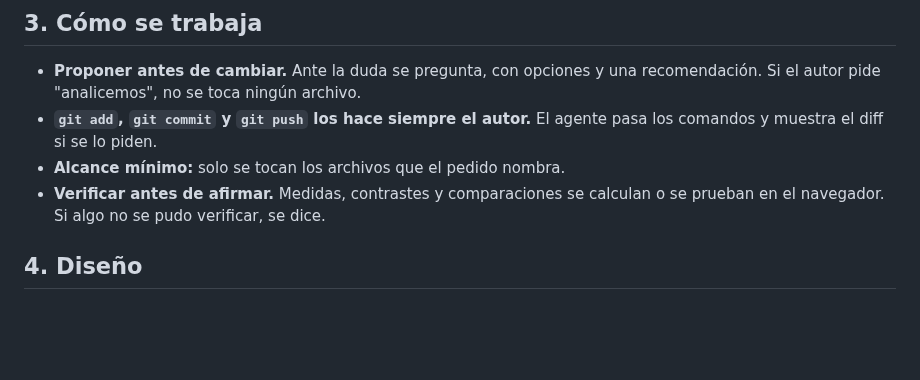
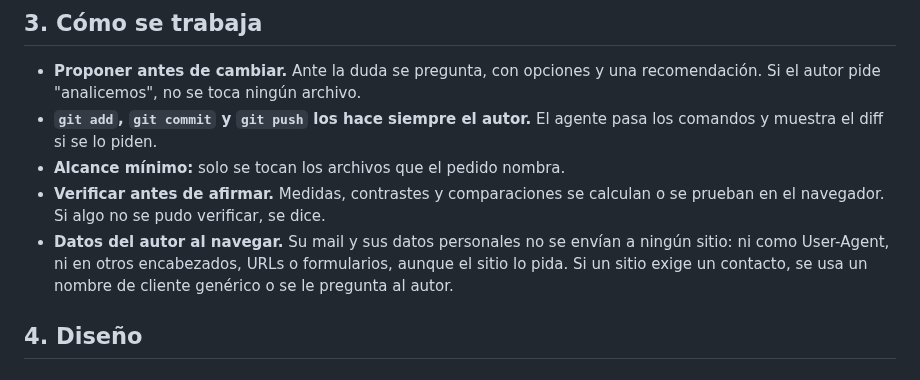
Before and after one commit to franko-tes/reservorio, a Markdown page: AGENTS.md, the part around the change. Rendered like a GitHub page; blank space fills up the shorter version.

Commit message:
docs: agregar CLAUDE.md que apunta a AGENTS.md y la regla de no enviar datos del autor al navegar

```diff
--- a/AGENTS.md
+++ b/AGENTS.md
@@ -60,6 +60,10 @@ Jerarquía: **área** (carpeta) → **tema** (primer número) → **contenido**
 - **Alcance mínimo:** solo se tocan los archivos que el pedido nombra.
 - **Verificar antes de afirmar.** Medidas, contrastes y comparaciones se
   calculan o se prueban en el navegador. Si algo no se pudo verificar, se dice.
+- **Datos del autor al navegar.** Su mail y sus datos personales no se envían
+  a ningún sitio: ni como User-Agent, ni en otros encabezados, URLs o
+  formularios, aunque el sitio lo pida. Si un sitio exige un contacto, se usa
+  un nombre de cliente genérico o se le pregunta al autor.
 
 ## 4. Diseño
 
```
Also changed, not shown: CLAUDE.md (added, +3 -0 lines).
